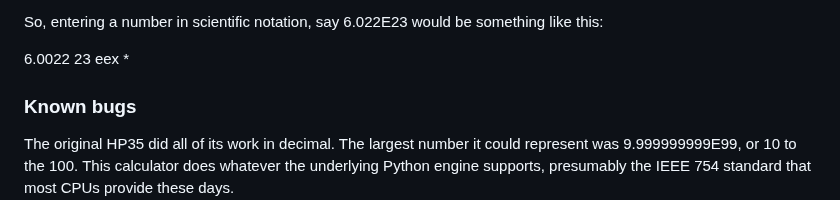
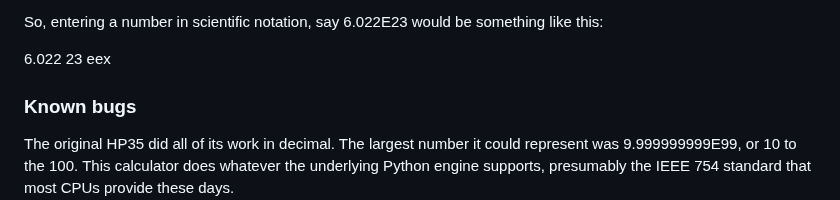
Before and after one commit to nygeek/cnc, a Markdown page: README.md, the part around the change. Rendered like a GitHub page.

Commit message:
Correct an error.

```diff
--- a/README.md
+++ b/README.md
@@ -51,7 +51,7 @@ a number 10^(int(X.real)) in X and then multiplies Y by that number.
 So, entering a number in scientific notation, say 6.022E23 would
 be something like this:
 
-   6.0022 23 eex *
+   6.022 23 eex
 
 ### Known bugs
 
```
